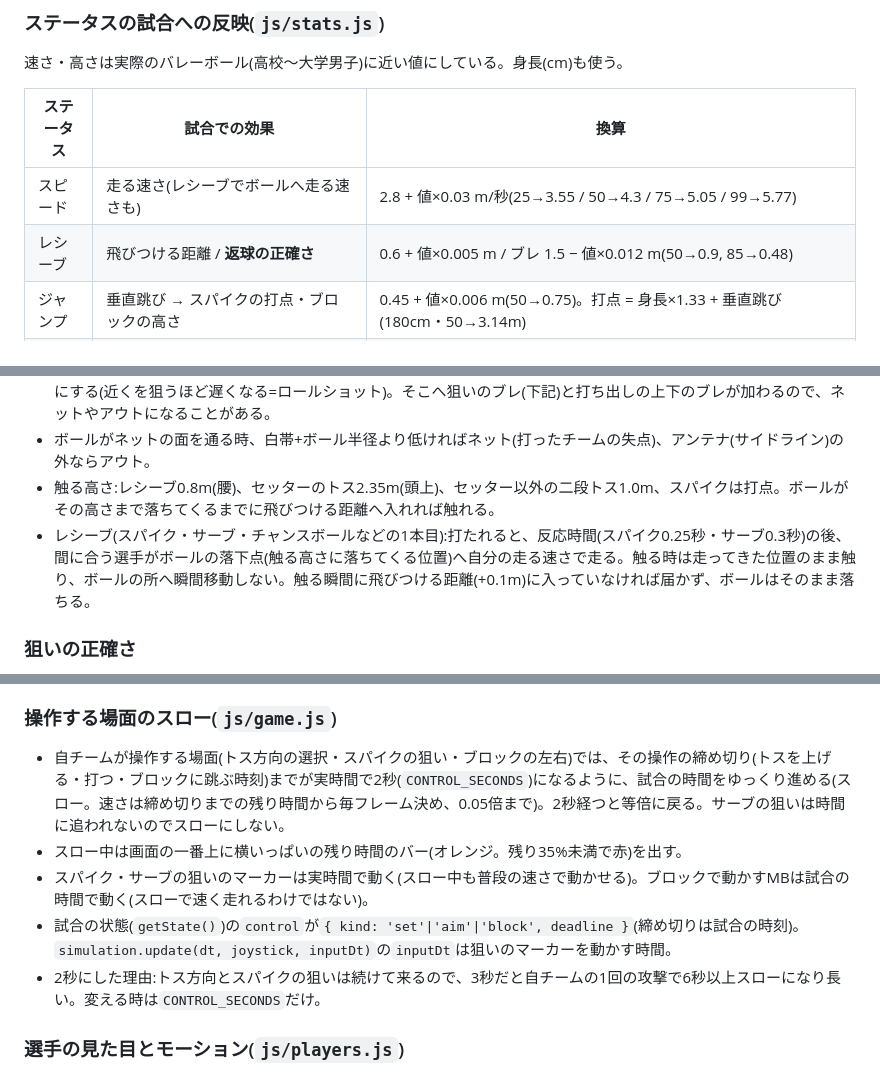
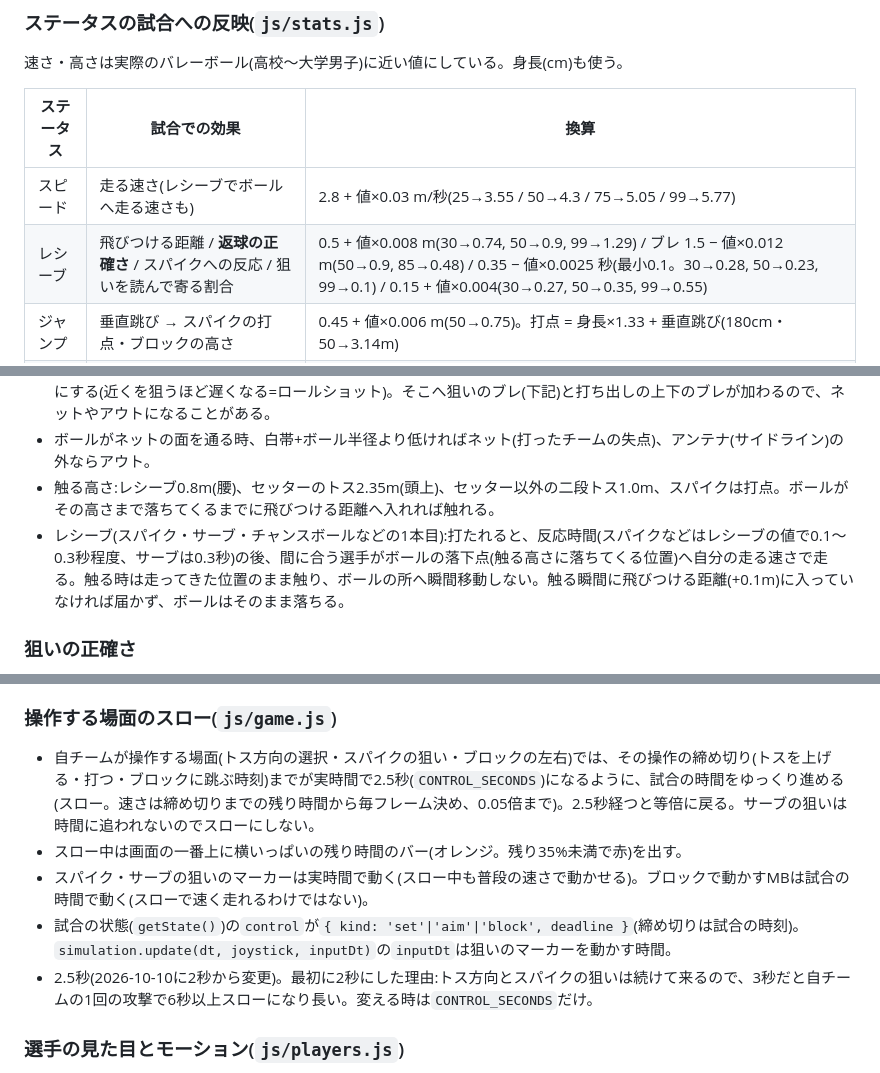
Before and after one commit to riiiii-ngo/volleyball, a Markdown page: SPEC.md, 3 parts joined by grey strips. Drawn GitHub-style.

Commit message:
SPEC: スロー2.5秒・レシーブの値の効き方の変更を記載
Co-Authored-By: Claude Opus 5.5 <noreply@anthropic.com>
Claude-Session: https://claude.ai/code/session_013hvUVbig7MriU62h78Wzhw

```diff
--- a/SPEC.md
+++ b/SPEC.md
@@ -184,7 +184,7 @@ js/game.js           VolleyballGame     - シーン構築・入力配線・毎
 | ステータス | 試合での効果 | 換算 |
 |---|---|---|
 | スピード | 走る速さ(レシーブでボールへ走る速さも) | 2.8 + 値×0.03 m/秒(25→3.55 / 50→4.3 / 75→5.05 / 99→5.77) |
-| レシーブ | 飛びつける距離 / **返球の正確さ** | 0.6 + 値×0.005 m / ブレ 1.5 − 値×0.012 m(50→0.9, 85→0.48) |
+| レシーブ | 飛びつける距離 / **返球の正確さ** / スパイクへの反応 / 狙いを読んで寄る割合 | 0.5 + 値×0.008 m(30→0.74, 50→0.9, 99→1.29) / ブレ 1.5 − 値×0.012 m(50→0.9, 85→0.48) / 0.35 − 値×0.0025 秒(最小0.1。30→0.28, 50→0.23, 99→0.1) / 0.15 + 値×0.004(30→0.27, 50→0.35, 99→0.55) |
 | ジャンプ | 垂直跳び → スパイクの打点・ブロックの高さ | 0.45 + 値×0.006 m(50→0.75)。打点 = 身長×1.33 + 垂直跳び(180cm・50→3.14m) |
 | スパイク | スパイクの初速(パワーと半分ずつ) / **スパイクの正確さ**(テクニックと半分ずつ) | 下のパワー・テクニックの式の「値」が (パワー+スパイク)/2・(テクニック+スパイク)/2 になる |
 | パワー | スパイクの初速 / ブロックに打ち勝つ力 / ジャンプサーブ | 17 + (パワー+スパイク)/2×0.14 m/秒(50→24) / 下記「ブロックの当たり判定」 |
@@ -207,7 +207,7 @@ js/game.js           VolleyballGame     - シーン構築・入力配線・毎
 - 打つ時は「狙った所へ白帯の上を通る」初速を選ぶ。白帯からサーブは0.25m、スパイクは0.25m以上あくまで山なりにする(近くを狙うほど遅くなる=ロールショット)。そこへ狙いのブレ(下記)と打ち出しの上下のブレが加わるので、ネットやアウトになることがある。
 - ボールがネットの面を通る時、白帯+ボール半径より低ければネット(打ったチームの失点)、アンテナ(サイドライン)の外ならアウト。
 - 触る高さ:レシーブ0.8m(腰)、セッターのトス2.35m(頭上)、セッター以外の二段トス1.0m、スパイクは打点。ボールがその高さまで落ちてくるまでに飛びつける距離へ入れれば触れる。
-- レシーブ(スパイク・サーブ・チャンスボールなどの1本目):打たれると、反応時間(スパイク0.25秒・サーブ0.3秒)の後、間に合う選手がボールの落下点(触る高さに落ちてくる位置)へ自分の走る速さで走る。触る時は走ってきた位置のまま触り、ボールの所へ瞬間移動しない。触る瞬間に飛びつける距離(+0.1m)に入っていなければ届かず、ボールはそのまま落ちる。
+- レシーブ(スパイク・サーブ・チャンスボールなどの1本目):打たれると、反応時間(スパイクなどはレシーブの値で0.1〜0.3秒程度、サーブは0.3秒)の後、間に合う選手がボールの落下点(触る高さに落ちてくる位置)へ自分の走る速さで走る。触る時は走ってきた位置のまま触り、ボールの所へ瞬間移動しない。触る瞬間に飛びつける距離(+0.1m)に入っていなければ届かず、ボールはそのまま落ちる。
 
 ### 狙いの正確さ
 - スパイク・サーブ・レシーブの返球・トスは、狙った点から正規分布でランダムにずれる(標準偏差は上表の「ブレ」。2.5倍で打ち切る)。
@@ -357,11 +357,11 @@ js/game.js           VolleyballGame     - シーン構築・入力配線・毎
 - ブロックに跳ばない前衛はネットから3.2mへ下がってフェイントに備え、後衛はストレート(ネットから5m・サイドライン際)・クロス(5.8m)・後ろ(8m)に入る(ペリメーター)。
 
 ### 操作する場面のスロー(`js/game.js`)
-- 自チームが操作する場面(トス方向の選択・スパイクの狙い・ブロックの左右)では、その操作の締め切り(トスを上げる・打つ・ブロックに跳ぶ時刻)までが実時間で2秒(`CONTROL_SECONDS`)になるように、試合の時間をゆっくり進める(スロー。速さは締め切りまでの残り時間から毎フレーム決め、0.05倍まで)。2秒経つと等倍に戻る。サーブの狙いは時間に追われないのでスローにしない。
+- 自チームが操作する場面(トス方向の選択・スパイクの狙い・ブロックの左右)では、その操作の締め切り(トスを上げる・打つ・ブロックに跳ぶ時刻)までが実時間で2.5秒(`CONTROL_SECONDS`)になるように、試合の時間をゆっくり進める(スロー。速さは締め切りまでの残り時間から毎フレーム決め、0.05倍まで)。2.5秒経つと等倍に戻る。サーブの狙いは時間に追われないのでスローにしない。
 - スロー中は画面の一番上に横いっぱいの残り時間のバー(オレンジ。残り35%未満で赤)を出す。
 - スパイク・サーブの狙いのマーカーは実時間で動く(スロー中も普段の速さで動かせる)。ブロックで動かすMBは試合の時間で動く(スローで速く走れるわけではない)。
 - 試合の状態(`getState()`)の`control`が`{ kind: 'set'|'aim'|'block', deadline }`(締め切りは試合の時刻)。`simulation.update(dt, joystick, inputDt)`の`inputDt`は狙いのマーカーを動かす時間。
-- 2秒にした理由:トス方向とスパイクの狙いは続けて来るので、3秒だと自チームの1回の攻撃で6秒以上スローになり長い。変える時は`CONTROL_SECONDS`だけ。
+- 2.5秒(2026-10-10に2秒から変更)。最初に2秒にした理由:トス方向とスパイクの狙いは続けて来るので、3秒だと自チームの1回の攻撃で6秒以上スローになり長い。変える時は`CONTROL_SECONDS`だけ。
 
 ### 選手の見た目とモーション(`js/players.js`)
 - 選手は関節(腰・股・膝・肩・肘)で動く簡易な人型。ユニフォーム・短パン・靴・髪を付け、背中(大)と胸(小)に背番号(デッキの`number`)を出す。明るい色のユニフォーム(リベロの黄色)は紺の数字。身長(cm)/180 倍の大きさにする。
```
Also changed, not shown: other parts of SPEC.md (+2 -0 lines).
